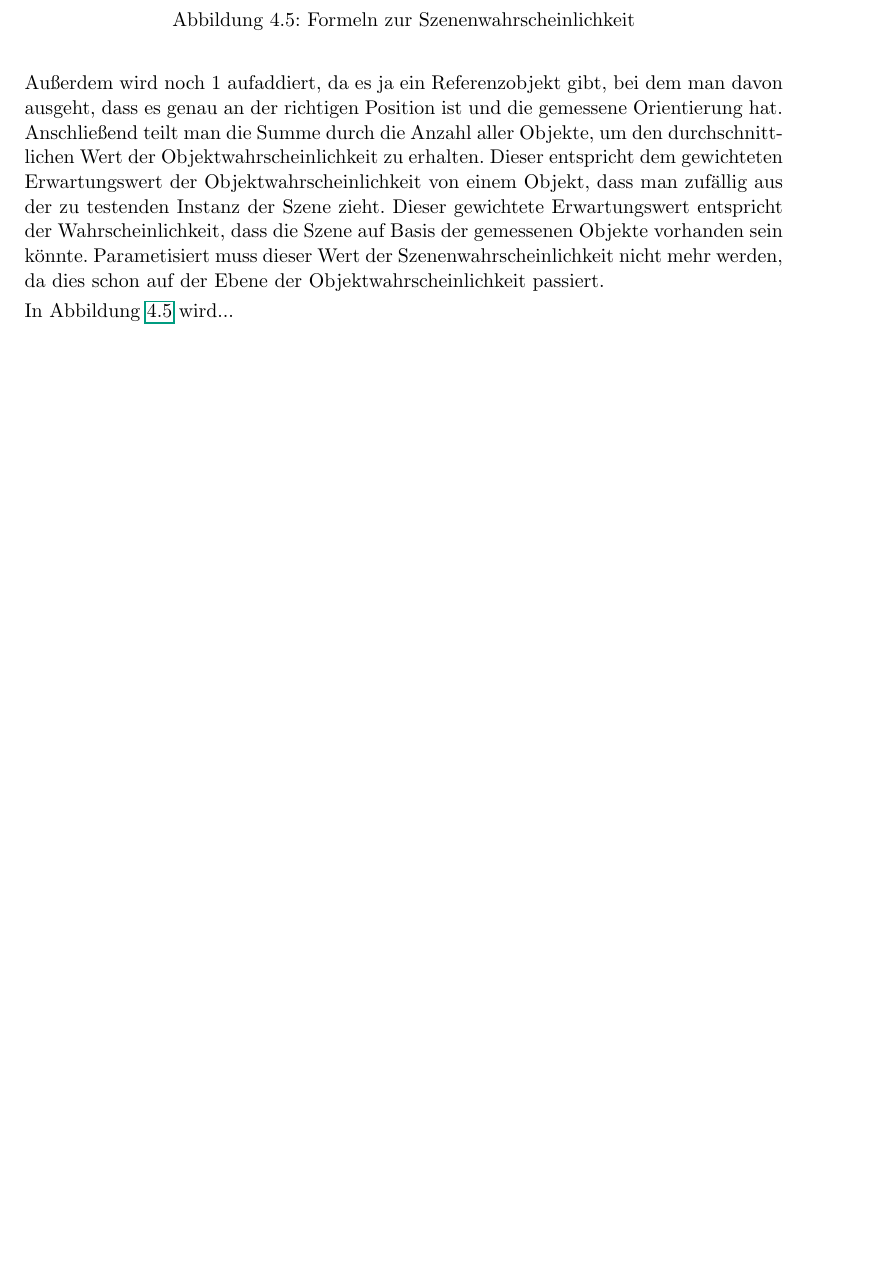
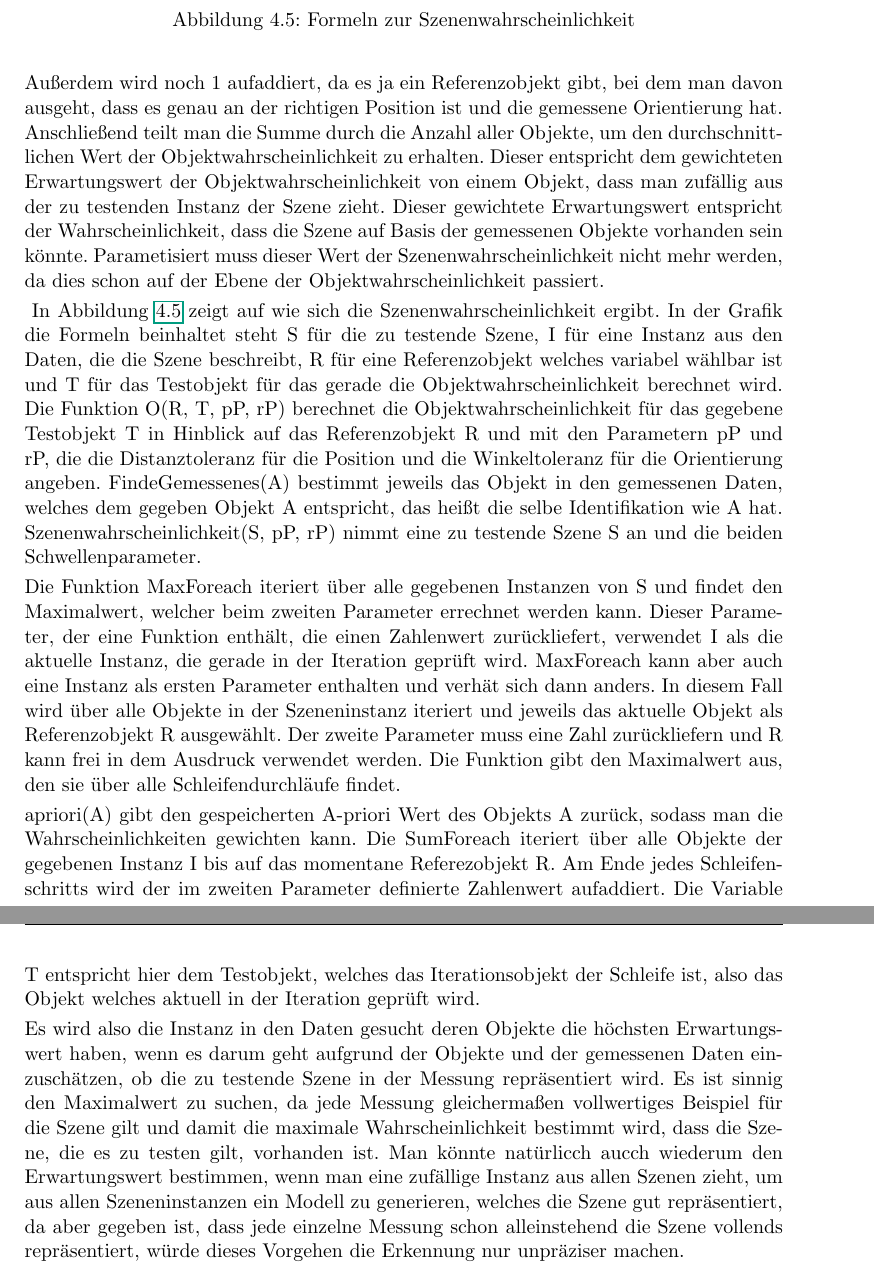
Before and after one commit to joshualink/bachelorarbeit, a LaTeX thesis (bachelorarbeit/diplomarbeit.tex, which reads bachelorarbeit/04konzept.tex): part of page 19 of 24 before the commit and two parts of pages 19 and 20 of 25 after it, the two joined at a grey line, cut so that both start at the same text, the shorter picture padded with empty space. The pictures show the PDF file bachelorarbeit/diplomarbeit.pdf that the author committed with the source.

Commit message:
concept done

```diff
--- a/bachelorarbeit/04konzept.tex
+++ b/bachelorarbeit/04konzept.tex
@@ -55,10 +55,13 @@ Im gesamten handelt es sich um eine Wahrscheinlichkeitsabschätzung die sich aus
 Die Szenenwahrscheinlichkeit setzt sich aus den Objektwahrscheinlichkeiten der Szene zusammen. Mit jedem möglichen Referenzobjekt wird in jeder Instanz der Szene in den Daten die Objektwahrscheinlichkeit für jedes andere Objekt berechnet und anschließend in eine mögliche Szenenwahrscheinlichkeit zusammengefasst. Diese möglichen Szenenwahrscheinlichkeiten bestimmen, wie wahrscheinlich es ist, dass die Szene in den gemessenen Objekten repräsentiert ist, wenn man nur genau die gewählte Instanz der Daten und das gewählte Referenzobjekt betrachtet. Aus den möglichen Szenenwahrscheinlichkeiten wird die maximale Szenenwahrscheinlichkeit als das entgültige Ergebnis ausgewählt. Man findet also die Wahrscheinlichkeit dafür, dass die Szene vorhanden ist, ausgehend von den Referenzdaten, die am dichtesten an den gemessenen Daten sind.\smallskip\\
 Die Objektwahrscheinlichkeiten werden jeweils mit einem A-priori Wert multipliziert und ihre Wichtigkeit in der Szene zu gewichten. Objekte müssen nicht in jeder Datenaufzeichnung der Szene vorhanden sein und der A-priori Wert zeigt auf wie signifikant und wichtig das Auftreten eines Objekts in einer Szene ist. Zum Beispiel ist eine Gabel auf fast jedem gedeckten Mittagstisch, tiefe oder flache Teller werden sich jedoch teils in den Daten abwechseln und nicht beide in jeder Aufzeichnung in der Szene vorhanden sein. Somit hätte die Gabel einen höheren A-priori Wert. \smallskip\\
 Die gewichteten Objektwahrscheinlichkeiten werden nun aufaddiert. Jede Objektwahrscheinlichkeit hat einen Wert, der größer oder gleich 0 und kleiner oder gleich 1 beträgt. Außerdem wird noch 1 aufaddiert, da es ja ein Referenzobjekt gibt, bei dem man davon ausgeht, dass es genau an der richtigen Position ist und die gemessene Orientierung hat. Anschließend teilt man die Summe durch die Anzahl aller Objekte, um den durchschnittlichen Wert der Objektwahrscheinlichkeit zu erhalten. Dieser entspricht dem gewichteten Erwartungswert der Objektwahrscheinlichkeit von einem Objekt, dass man zufällig aus der zu testenden Instanz der Szene zieht. Dieser gewichtete Erwartungswert entspricht der Wahrscheinlichkeit, dass die Szene auf Basis der gemessenen Objekte vorhanden sein könnte. Parametisiert muss dieser Wert der Szenenwahrscheinlichkeit nicht mehr werden, da dies schon auf der Ebene der Objektwahrscheinlichkeit passiert.\smallskip\\
-In Abbildung \ref{img:formelnSzene} wird...
 \begin{figure}
 	\centering
 	\includegraphics[width=16cm]{bilder/FormelnSzene.pdf}
 	\caption{Formeln zur Szenenwahrscheinlichkeit}
 	\label{img:formelnSzene}
 \end{figure}
+In Abbildung \ref{img:formelnSzene} zeigt auf wie sich die Szenenwahrscheinlichkeit ergibt. In der Grafik die Formeln beinhaltet steht S für die zu testende Szene, I für eine Instanz aus den Daten, die die Szene beschreibt, R für eine Referenzobjekt welches variabel wählbar ist und T für das Testobjekt für das gerade die Objektwahrscheinlichkeit berechnet wird. Die Funktion O(R, T, pP, rP) berechnet die Objektwahrscheinlichkeit für das gegebene Testobjekt T in Hinblick auf das Referenzobjekt R und mit den Parametern pP und rP, die die Distanztoleranz für die Position und die Winkeltoleranz für die Orientierung angeben. FindeGemessenes(A) bestimmt jeweils das Objekt in den gemessenen Daten, welches dem gegeben Objekt A entspricht, das heißt die selbe Identifikation wie A hat. Szenenwahrscheinlichkeit(S, pP, rP) nimmt eine zu testende Szene S an und die beiden Schwellenparameter.\smallskip\\
+Die Funktion MaxForeach iteriert über alle gegebenen Instanzen von S und findet den Maximalwert, welcher beim zweiten Parameter errechnet werden kann. Dieser Parameter, der eine Funktion enthält, die einen Zahlenwert zurückliefert, verwendet I als die aktuelle Instanz, die gerade in der Iteration geprüft wird. MaxForeach kann aber auch eine Instanz als ersten Parameter enthalten und verhät sich dann anders. In diesem Fall wird über alle Objekte in der Szeneninstanz iteriert und jeweils das aktuelle Objekt als Referenzobjekt R ausgewählt. Der zweite Parameter muss eine Zahl zurückliefern und R kann frei in dem Ausdruck verwendet werden. Die Funktion gibt den Maximalwert aus, den sie über alle Schleifendurchläufe findet.\smallskip\\
+apriori(A) gibt den gespeicherten A-priori Wert des Objekts A zurück, sodass man die Wahrscheinlichkeiten gewichten kann. Die SumForeach iteriert über alle Objekte der gegebenen Instanz I bis auf das momentane Referezobjekt R. Am Ende jedes Schleifenschritts wird der im zweiten Parameter definierte Zahlenwert aufaddiert. Die Variable T entspricht hier dem Testobjekt, welches das Iterationsobjekt der Schleife ist, also das Objekt welches aktuell in der Iteration geprüft wird.\smallskip\\
+Es wird also die Instanz in den Daten gesucht deren Objekte die höchsten Erwartungswert haben, wenn es darum geht aufgrund der Objekte und der gemessenen Daten einzuschätzen, ob die zu testende Szene in der Messung repräsentiert wird. Es ist sinnig den Maximalwert zu suchen, da jede Messung gleichermaßen vollwertiges Beispiel für die Szene gilt und damit die maximale Wahrscheinlichkeit bestimmt wird, dass die Szene, die es zu testen gilt, vorhanden ist. Man könnte natürlicch aucch wiederum den Erwartungswert bestimmen, wenn man eine zufällige Instanz aus allen Szenen zieht, um aus allen Szeneninstanzen ein Modell zu generieren, welches die Szene gut repräsentiert, da aber gegeben ist, dass jede einzelne Messung schon alleinstehend die Szene vollends repräsentiert, würde dieses Vorgehen die Erkennung nur unpräziser machen.
```
Also changed, not shown: bachelorarbeit/diplomarbeit.pdf, 1 other file.
